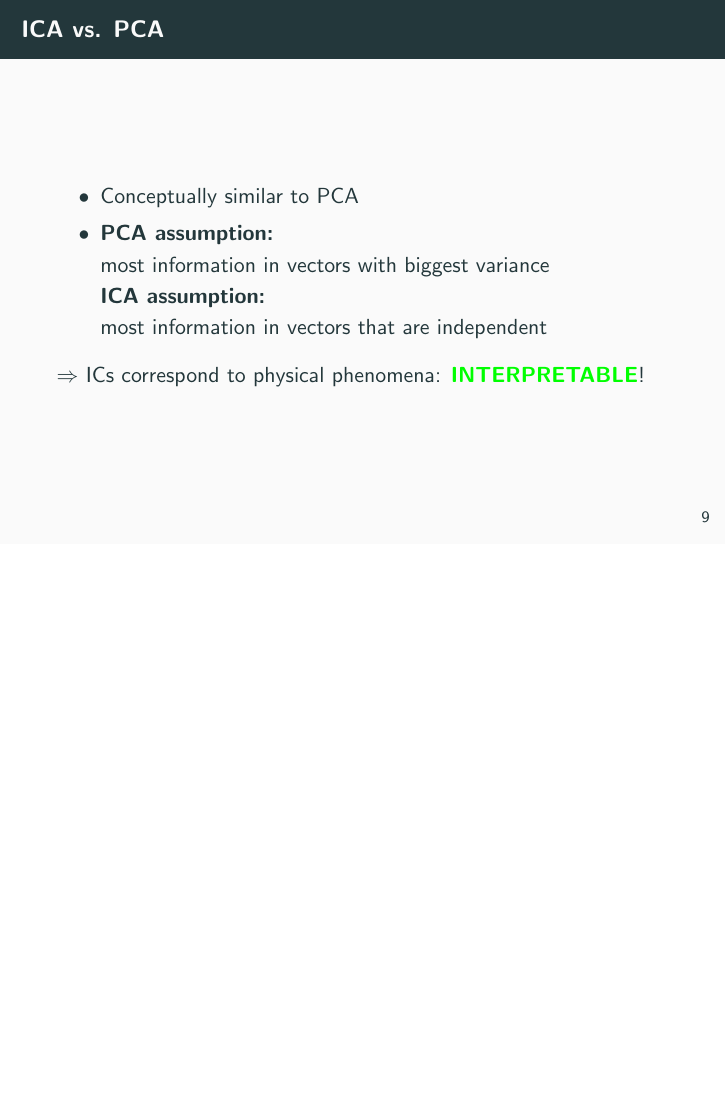
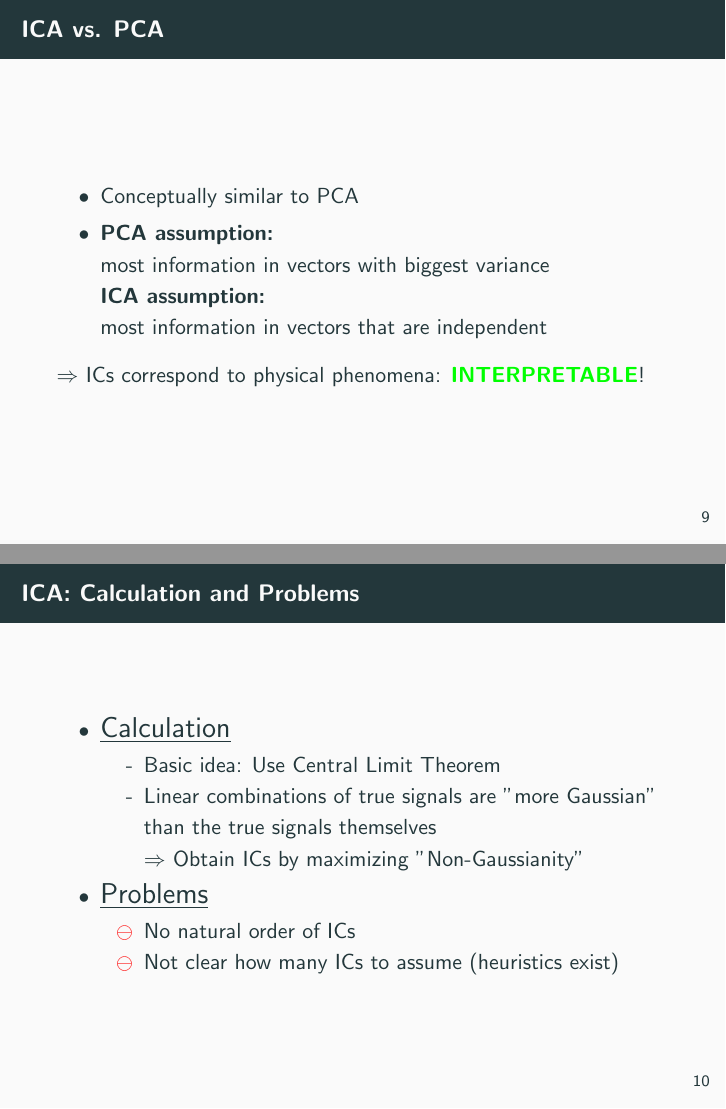
Before and after one commit to renatobellotti/presentation_case_studies_FS2019, LaTeX slides (presentation/presentation.tex): page 44 of 44 before the commit and pages 44 and 49 of 49 after it, the two joined at a grey line, the shorter picture padded with empty space. Compiled offline with pdfLaTeX.

Commit message:
Finished description of the ICA

```diff
--- a/presentation/presentation.tex
+++ b/presentation/presentation.tex
@@ -186,4 +186,20 @@
 	$\Rightarrow$ ICs correspond to physical phenomena: \textbf{\textcolor{green}{INTERPRETABLE}}!
 \end{frame}
 
+\begin{frame}{ICA: Calculation and Problems}
+	\begin{itemize}
+		\item \mytitle{Calculation}
+			\begin{itemize}[label=-]
+				\item Basic idea: Use Central Limit Theorem \pause
+				\item Linear combinations of true signals are "more Gaussian" than the true signals themselves\\ \pause
+					$\Rightarrow$ Obtain ICs by maximizing "Non-Gaussianity"
+			\end{itemize}
+		\item \mytitle{Problems} \pause
+			\begin{itemize}[label=\negativeaspect]
+				\item No natural order of ICs \pause
+				\item Not clear how many ICs to assume (heuristics exist)
+			\end{itemize}
+	\end{itemize}
+\end{frame}
+
 \end{document}
```
